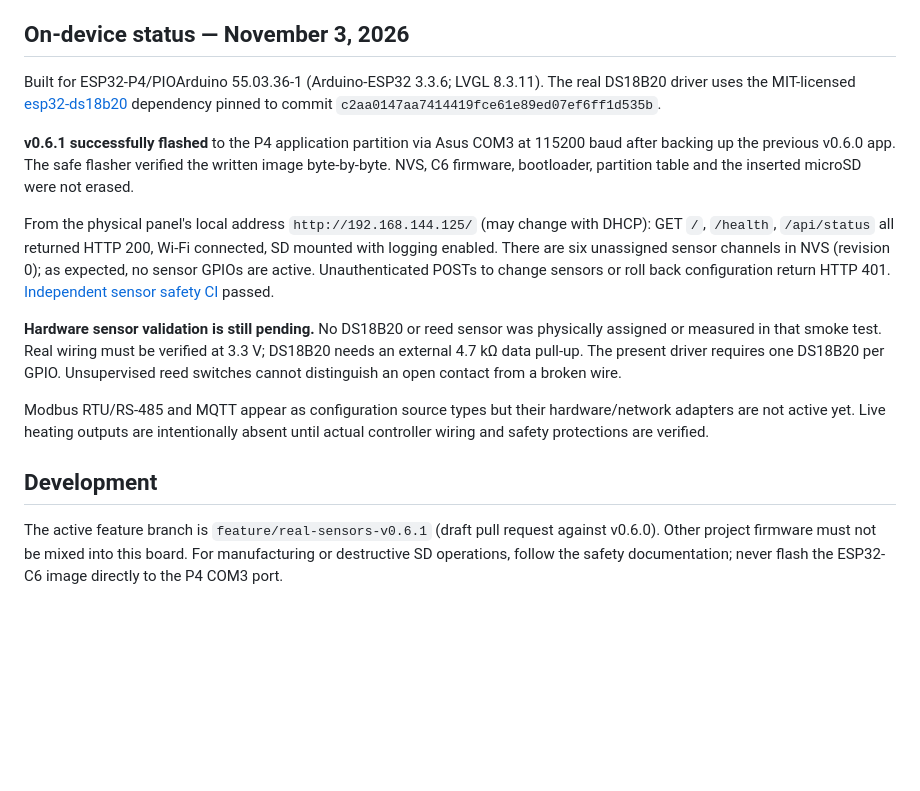
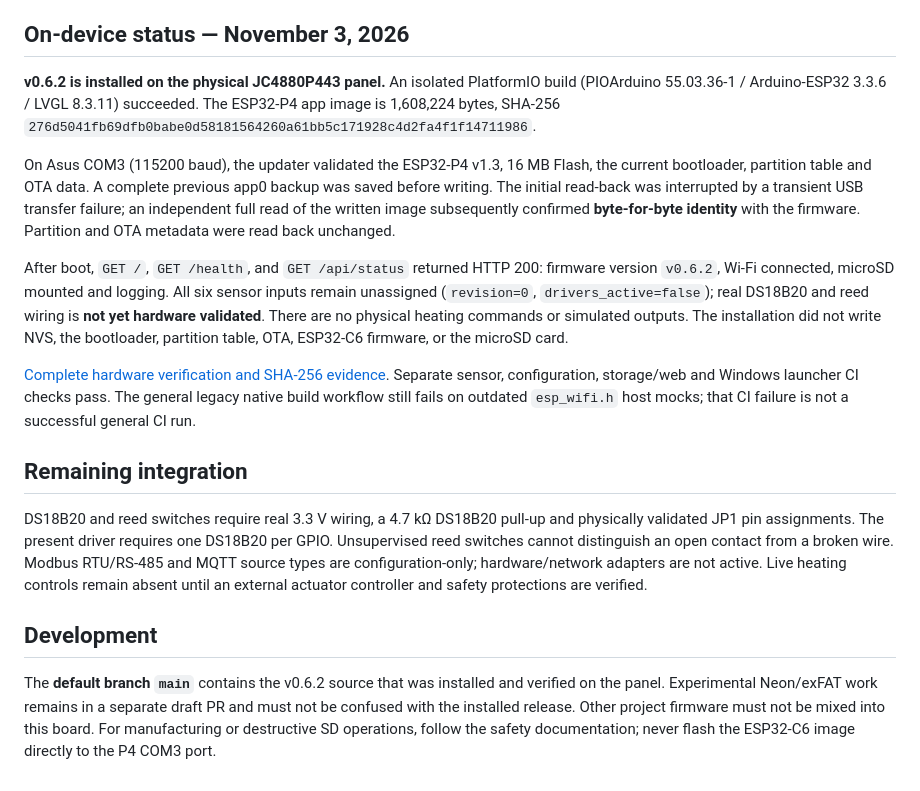
Before and after one commit to DeadSoulf/boiler_room, a Markdown page: README.md, the part around the change. Drawn GitHub-style; blank space fills up the shorter version.

Commit message:
docs: document installed v0.6.2 as the main branch baseline

```diff
--- a/README.md
+++ b/README.md
@@ -19,16 +19,18 @@ Retires the unused demo simulator code, keeps seven real-equipment entries expli
 
 ## On-device status — November 3, 2026
 
-Built for ESP32-P4/PIOArduino 55.03.36-1 (Arduino-ESP32 3.3.6; LVGL 8.3.11). The real DS18B20 driver uses the MIT-licensed [esp32-ds18b20](https://github.com/junkfix/esp32-ds18b20) dependency pinned to commit `c2aa0147aa7414419fce61e89ed07ef6ff1d535b`.
+**v0.6.2 is installed on the physical JC4880P443 panel.** An isolated PlatformIO build (PIOArduino 55.03.36-1 / Arduino-ESP32 3.3.6 / LVGL 8.3.11) succeeded. The ESP32-P4 app image is 1,608,224 bytes, SHA-256 `276d5041fb69dfb0babe0d58181564260a61bb5c171928c4d2fa4f1f14711986`.
 
-**v0.6.1 successfully flashed** to the P4 application partition via Asus COM3 at 115200 baud after backing up the previous v0.6.0 app. The safe flasher verified the written image byte-by-byte. NVS, C6 firmware, bootloader, partition table and the inserted microSD were not erased.
+On Asus COM3 (115200 baud), the updater validated the ESP32-P4 v1.3, 16 MB Flash, the current bootloader, partition table and OTA data. A complete previous app0 backup was saved before writing. The initial read-back was interrupted by a transient USB transfer failure; an independent full read of the written image subsequently confirmed **byte-for-byte identity** with the firmware. Partition and OTA metadata were read back unchanged.
 
-From the physical panel's local address `http://192.168.144.125/` (may change with DHCP): GET `/`, `/health`, `/api/status` all returned HTTP 200, Wi-Fi connected, SD mounted with logging enabled. There are six unassigned sensor channels in NVS (revision 0); as expected, no sensor GPIOs are active. Unauthenticated POSTs to change sensors or roll back configuration return HTTP 401. [Independent sensor safety CI](https://github.com/DeadSoulf/boiler_room/actions/runs/41594675942) passed.
+After boot, `GET /`, `GET /health`, and `GET /api/status` returned HTTP 200: firmware version `v0.6.2`, Wi-Fi connected, microSD mounted and logging. All six sensor inputs remain unassigned (`revision=0`, `drivers_active=false`); real DS18B20 and reed wiring is **not yet hardware validated**. There are no physical heating commands or simulated outputs. The installation did not write NVS, the bootloader, partition table, OTA, ESP32-C6 firmware, or the microSD card.
 
-**Hardware sensor validation is still pending.** No DS18B20 or reed sensor was physically assigned or measured in that smoke test. Real wiring must be verified at 3.3 V; DS18B20 needs an external 4.7 kΩ data pull-up. The present driver requires one DS18B20 per GPIO. Unsupervised reed switches cannot distinguish an open contact from a broken wire.
+[Complete hardware verification and SHA-256 evidence](docs/verification/v0.6.2-hardware-2026-11-03.md). Separate sensor, configuration, storage/web and Windows launcher CI checks pass. The general legacy native build workflow still fails on outdated `esp_wifi.h` host mocks; that CI failure is not a successful general CI run.
 
-Modbus RTU/RS-485 and MQTT appear as configuration source types but their hardware/network adapters are not active yet. Live heating outputs are intentionally absent until actual controller wiring and safety protections are verified.
+## Remaining integration
+
+DS18B20 and reed switches require real 3.3 V wiring, a 4.7 kΩ DS18B20 pull-up and physically validated JP1 pin assignments. The present driver requires one DS18B20 per GPIO. Unsupervised reed switches cannot distinguish an open contact from a broken wire. Modbus RTU/RS-485 and MQTT source types are configuration-only; hardware/network adapters are not active. Live heating controls remain absent until an external actuator controller and safety protections are verified.
 
 ## Development
 
-The active feature branch is `feature/real-sensors-v0.6.1` (draft pull request against v0.6.0). Other project firmware must not be mixed into this board. For manufacturing or destructive SD operations, follow the safety documentation; never flash the ESP32-C6 image directly to the P4 COM3 port.
+The **default branch `main`** contains the v0.6.2 source that was installed and verified on the panel. Experimental Neon/exFAT work remains in a separate draft PR and must not be confused with the installed release. Other project firmware must not be mixed into this board. For manufacturing or destructive SD operations, follow the safety documentation; never flash the ESP32-C6 image directly to the P4 COM3 port.
```
